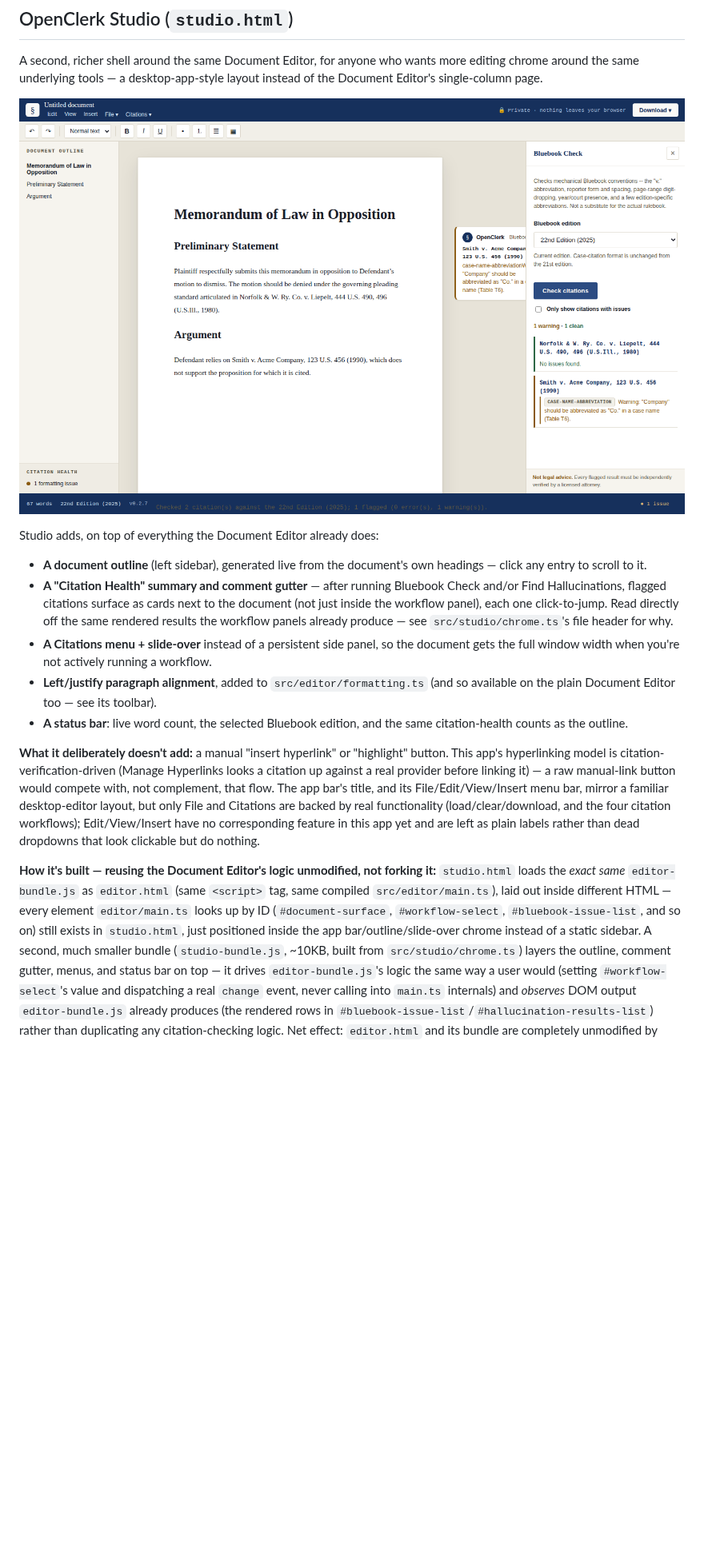
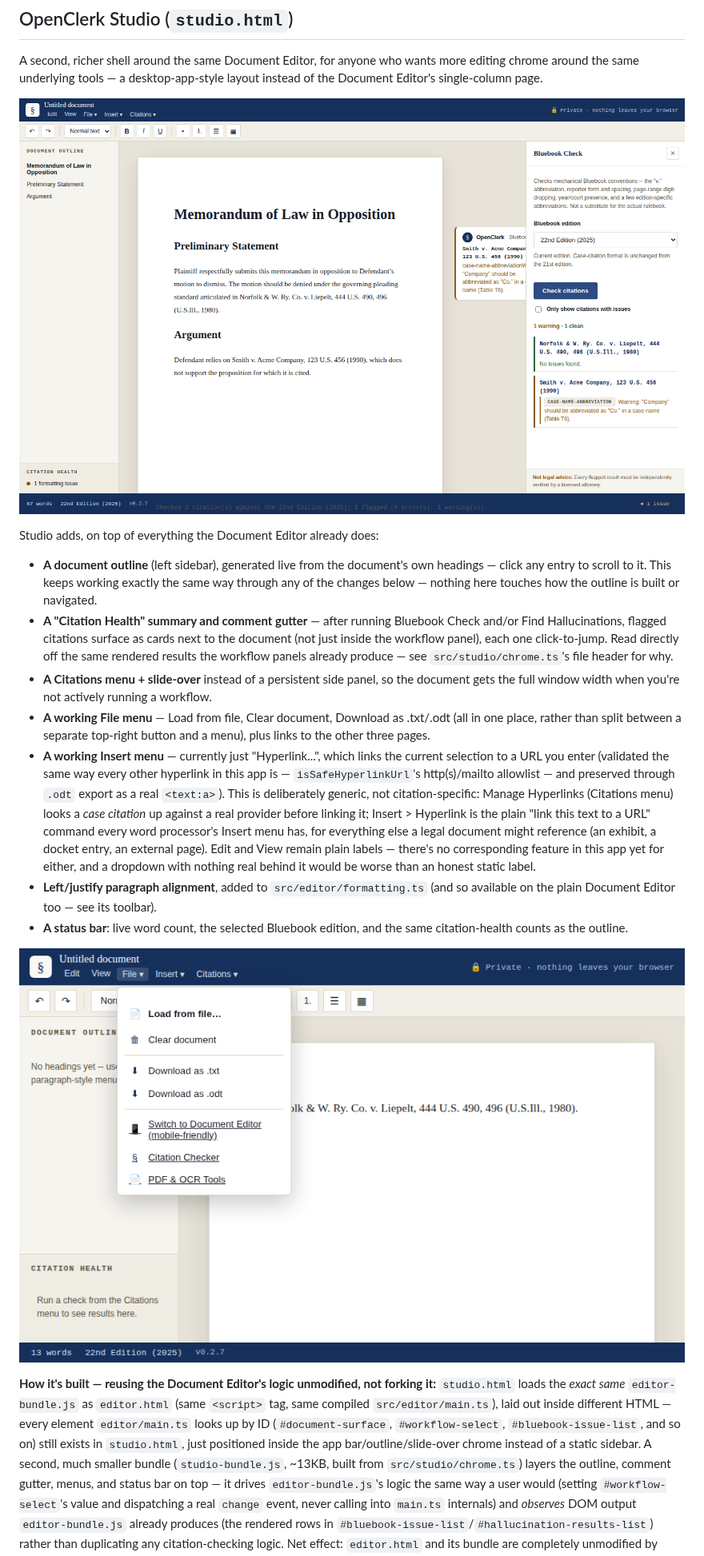
Before and after one commit to OpenClerkProject/openclerk-web, a Markdown page: README.md, the part around one of its changes. Shown at 80% size. Rendered like a GitHub page; pictures changed too: docs/screenshots/studio-file-menu.png (added), docs/screenshots/studio.png; blank space fills up the shorter version.

```diff
--- a/README.md
+++ b/README.md
@@ -79,26 +79,33 @@ bar](docs/screenshots/studio.png)
 Studio adds, on top of everything the Document Editor already does:
 
 - **A document outline** (left sidebar), generated live from the document's own headings —
-  click any entry to scroll to it.
+  click any entry to scroll to it. This keeps working exactly the same way through any of the
+  changes below — nothing here touches how the outline is built or navigated.
 - **A "Citation Health" summary and comment gutter** — after running Bluebook Check and/or Find
   Hallucinations, flagged citations surface as cards next to the document (not just inside the
   workflow panel), each one click-to-jump. Read directly off the same rendered results the
   workflow panels already produce — see `src/studio/chrome.ts`'s file header for why.
 - **A Citations menu + slide-over** instead of a persistent side panel, so the document gets the
   full window width when you're not actively running a workflow.
+- **A working File menu** — Load from file, Clear document, Download as .txt/.odt (all in one
+  place, rather than split between a separate top-right button and a menu), plus links to the
+  other three pages.
+- **A working Insert menu** — currently just "Hyperlink...", which links the current selection to
+  a URL you enter (validated the same way every other hyperlink in this app is —
+  `isSafeHyperlinkUrl`'s http(s)/mailto allowlist — and preserved through `.odt` export as a real
+  `<text:a>`). This is deliberately generic, not citation-specific: Manage Hyperlinks (Citations
+  menu) looks a *case citation* up against a real provider before linking it; Insert > Hyperlink
+  is the plain "link this text to a URL" command every word processor's Insert menu has, for
+  everything else a legal document might reference (an exhibit, a docket entry, an external
+  page). Edit and View remain plain labels — there's no corresponding feature in this app yet for
+  either, and a dropdown with nothing real behind it would be worse than an honest static label.
 - **Left/justify paragraph alignment**, added to `src/editor/formatting.ts` (and so available on
   the plain Document Editor too — see its toolbar).
 - **A status bar**: live word count, the selected Bluebook edition, and the same citation-health
   counts as the outline.
 
-**What it deliberately doesn't add:** a manual "insert hyperlink" or "highlight" button. This
-app's hyperlinking model is citation-verification-driven (Manage Hyperlinks looks a citation up
-against a real provider before linking it) — a raw manual-link button would compete with, not
-complement, that flow. The app bar's title, and its File/Edit/View/Insert menu bar, mirror a
-familiar desktop-editor layout, but only File and Citations are backed by real functionality
-(load/clear/download, and the four citation workflows); Edit/View/Insert have no corresponding
-feature in this app yet and are left as plain labels rather than dead dropdowns that look
-clickable but do nothing.
+![The File menu open, showing Load/Clear/Download and the links to the other three
+pages](docs/screenshots/studio-file-menu.png)
 
 **How it's built — reusing the Document Editor's logic unmodified, not forking it:**
 `studio.html` loads the *exact same* `editor-bundle.js` as `editor.html` (same `<script>` tag,
@@ -106,7 +113,7 @@ same compiled `src/editor/main.ts`), laid out inside different HTML — every el
 `editor/main.ts` looks up by ID (`#document-surface`, `#workflow-select`,
 `#bluebook-issue-list`, and so on) still exists in `studio.html`, just positioned inside the app
 bar/outline/slide-over chrome instead of a static sidebar. A second, much smaller bundle
-(`studio-bundle.js`, ~10KB, built from `src/studio/chrome.ts`) layers the outline, comment
+(`studio-bundle.js`, ~13KB, built from `src/studio/chrome.ts`) layers the outline, comment
 gutter, menus, and status bar on top — it drives `editor-bundle.js`'s logic the same way a user
 would (setting `#workflow-select`'s value and dispatching a real `change` event, never calling
 into `main.ts` internals) and *observes* DOM output `editor-bundle.js` already produces (the
```
Also changed, not shown: other parts of README.md (+10 -0 lines), 7 other files.
